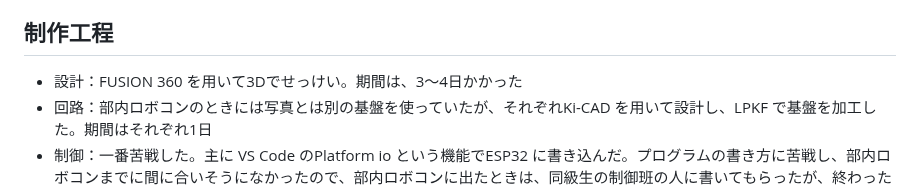
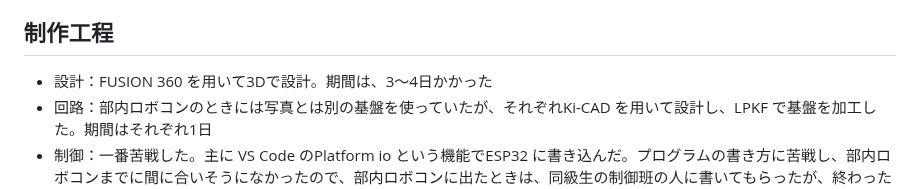
Before and after one commit to kAikvvf/Wakirobo2024, a Markdown page: robot-explanation.md, the part around the change. GitHub-like rendering.

Commit message:
robot-explanation.md の更新

```diff
--- a/robot-explanation.md
+++ b/robot-explanation.md
@@ -27,6 +27,6 @@
 　スマホやタブレットでロボットを操縦することが憧れだった。しかも高い壁があるかと思っていたが、実際書いてみたら、既存のライブラリを使ってでのGUI制作は簡単だとわかった。
 
 ## 制作工程
-- 設計：FUSION 360 を用いて3Dでせっけい。期間は、3〜4日かかった
+- 設計：FUSION 360 を用いて3Dで設計。期間は、3〜4日かかった
 - 回路：部内ロボコンのときには写真とは別の基盤を使っていたが、それぞれKi-CAD を用いて設計し、LPKF で基盤を加工した。期間はそれぞれ1日
 - 制御：一番苦戦した。主に VS Code のPlatform io という機能でESP32 に書き込んだ。プログラムの書き方に苦戦し、部内ロボコンまでに間に合いそうになかったので、部内ロボコンに出たときは、同級生の制御班の人に書いてもらったが、終わったあとにきちんと自分のプログラムに書き直して、動くようにした。期間：1ヶ月くらい
```
